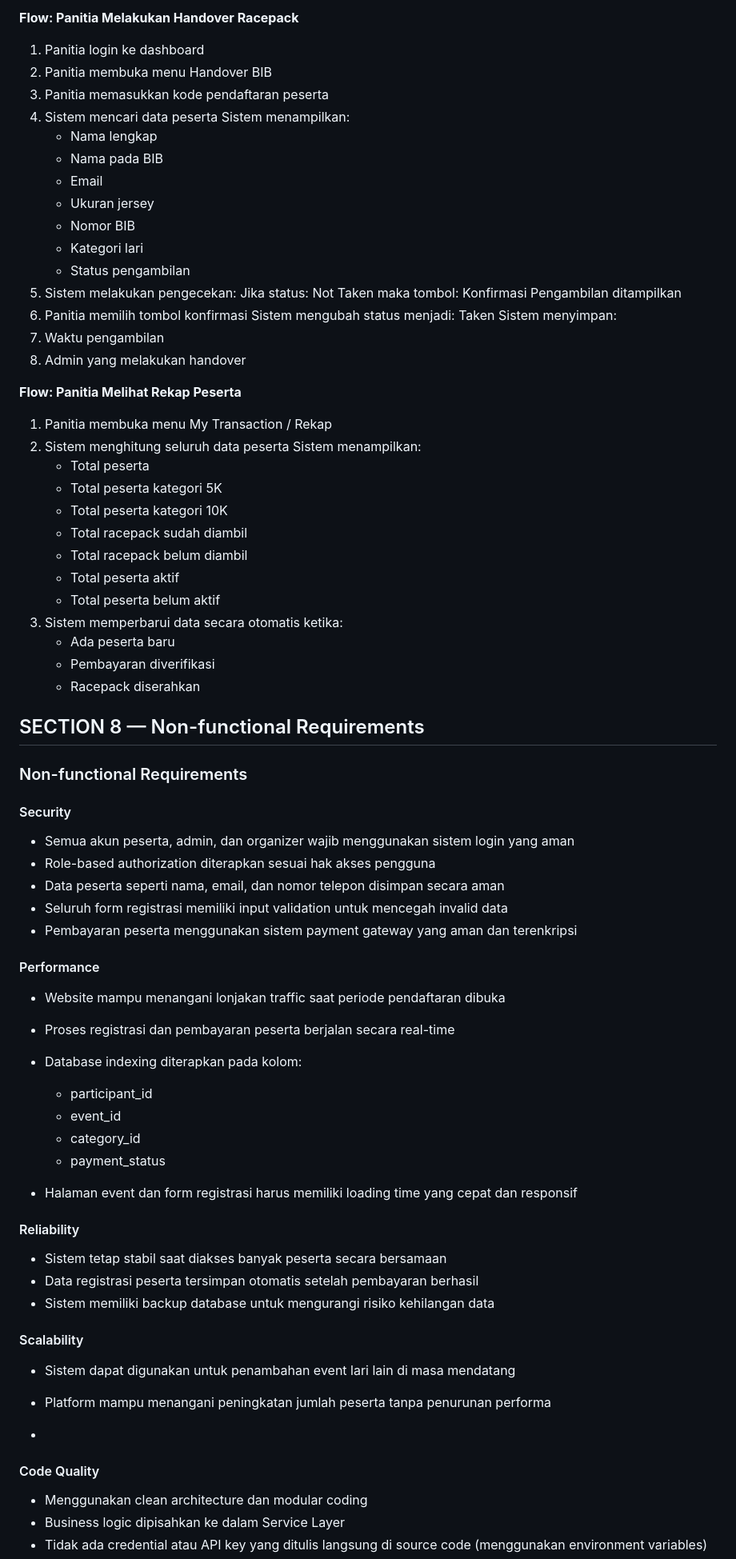
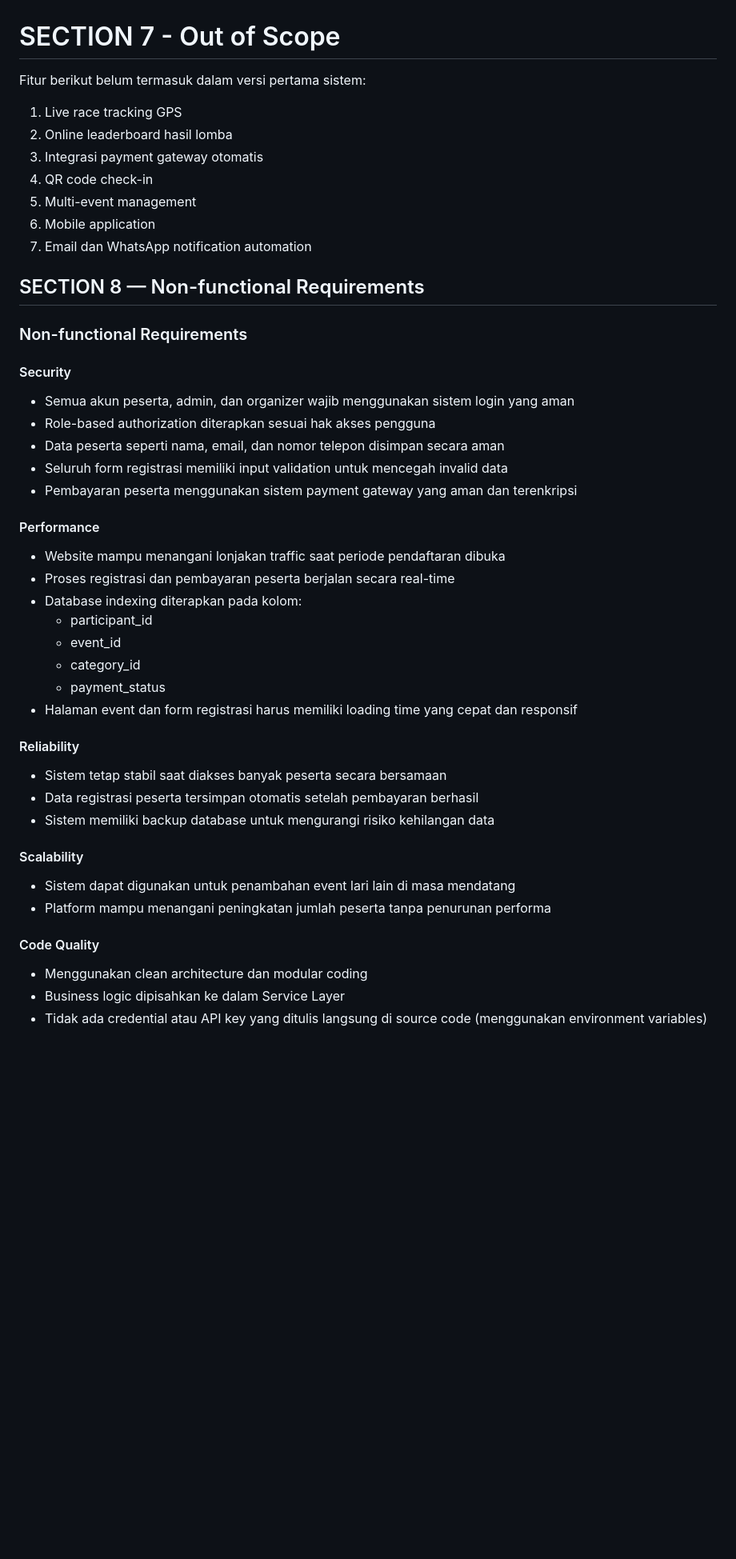
Before and after one commit to elliadillah/Project-RPC-System-, a Markdown page: PRD.md, the part around one of its changes. Shown at 80% size. Drawn GitHub-style; blank space fills up the shorter version.

Commit message:
Section 4, 5, 6, dan 7

```diff
--- a/PRD.md
+++ b/PRD.md
@@ -245,50 +214,17 @@ Menampilkan informasi event melalui fitur:
 
-**Flow: Panitia Melakukan Handover Racepack**
-1. Panitia login ke dashboard
-2. Panitia membuka menu Handover BIB
-3. Panitia memasukkan kode pendaftaran peserta
-4. Sistem mencari data peserta
-   Sistem menampilkan:
-   - Nama lengkap
-   - Nama pada BIB
-   - Email
-   - Ukuran jersey
-   - Nomor BIB
-   - Kategori lari
-   - Status pengambilan
-5. Sistem melakukan pengecekan:
-   Jika status: Not Taken
-   maka tombol: Konfirmasi Pengambilan ditampilkan
-6. Panitia memilih tombol konfirmasi
-   Sistem mengubah status menjadi: Taken
-   Sistem menyimpan:
-7. Waktu pengambilan
-8. Admin yang melakukan handover
-
-
-**Flow: Panitia Melihat Rekap Peserta**
-1. Panitia membuka menu My Transaction / Rekap
-2. Sistem menghitung seluruh data peserta
-   Sistem menampilkan:
-   - Total peserta
-   - Total peserta kategori 5K
-   - Total peserta kategori 10K
-   - Total racepack sudah diambil
-   - Total racepack belum diambil
-   - Total peserta aktif
-   - Total peserta belum aktif
-3. Sistem memperbarui data secara otomatis ketika:
-   - Ada peserta baru
-   - Pembayaran diverifikasi
-   - Racepack diserahkan
-
+# SECTION 7 - Out of Scope
+Fitur berikut belum termasuk dalam versi pertama sistem:
+1. Live race tracking GPS
+2. Online leaderboard hasil lomba
+3. Integrasi payment gateway otomatis
+4. QR code check-in
+5. Multi-event management
+6. Mobile application
+7. Email dan WhatsApp notification automation
 
 ## SECTION 8 — Non-functional Requirements
-
 ### Non-functional Requirements
-
 #### Security
-
 * Semua akun peserta, admin, dan organizer wajib menggunakan sistem login yang aman
 * Role-based authorization diterapkan sesuai hak akses pengguna
 * Data peserta seperti nama, email, dan nomor telepon disimpan secara aman
@@ -296,11 +232,9 @@ Menampilkan informasi event melalui fitur:
 * Pembayaran peserta menggunakan sistem payment gateway yang aman dan terenkripsi
 
 #### Performance
-
 * Website mampu menangani lonjakan traffic saat periode pendaftaran dibuka
 * Proses registrasi dan pembayaran peserta berjalan secara real-time
 * Database indexing diterapkan pada kolom:
-
   * participant_id
   * event_id
   * category_id
@@ -308,20 +242,15 @@ Menampilkan informasi event melalui fitur:
 * Halaman event dan form registrasi harus memiliki loading time yang cepat dan responsif
 
 #### Reliability
-
 * Sistem tetap stabil saat diakses banyak peserta secara bersamaan
 * Data registrasi peserta tersimpan otomatis setelah pembayaran berhasil
 * Sistem memiliki backup database untuk mengurangi risiko kehilangan data
 
 #### Scalability
-
 * Sistem dapat digunakan untuk penambahan event lari lain di masa mendatang
 * Platform mampu menangani peningkatan jumlah peserta tanpa penurunan performa
 
-*
-
 #### Code Quality
-
 * Menggunakan clean architecture dan modular coding
 * Business logic dipisahkan ke dalam Service Layer
 * Tidak ada credential atau API key yang ditulis langsung di source code (menggunakan environment variables)
```
Also changed, not shown: other parts of PRD.md (+60 -91 lines).
